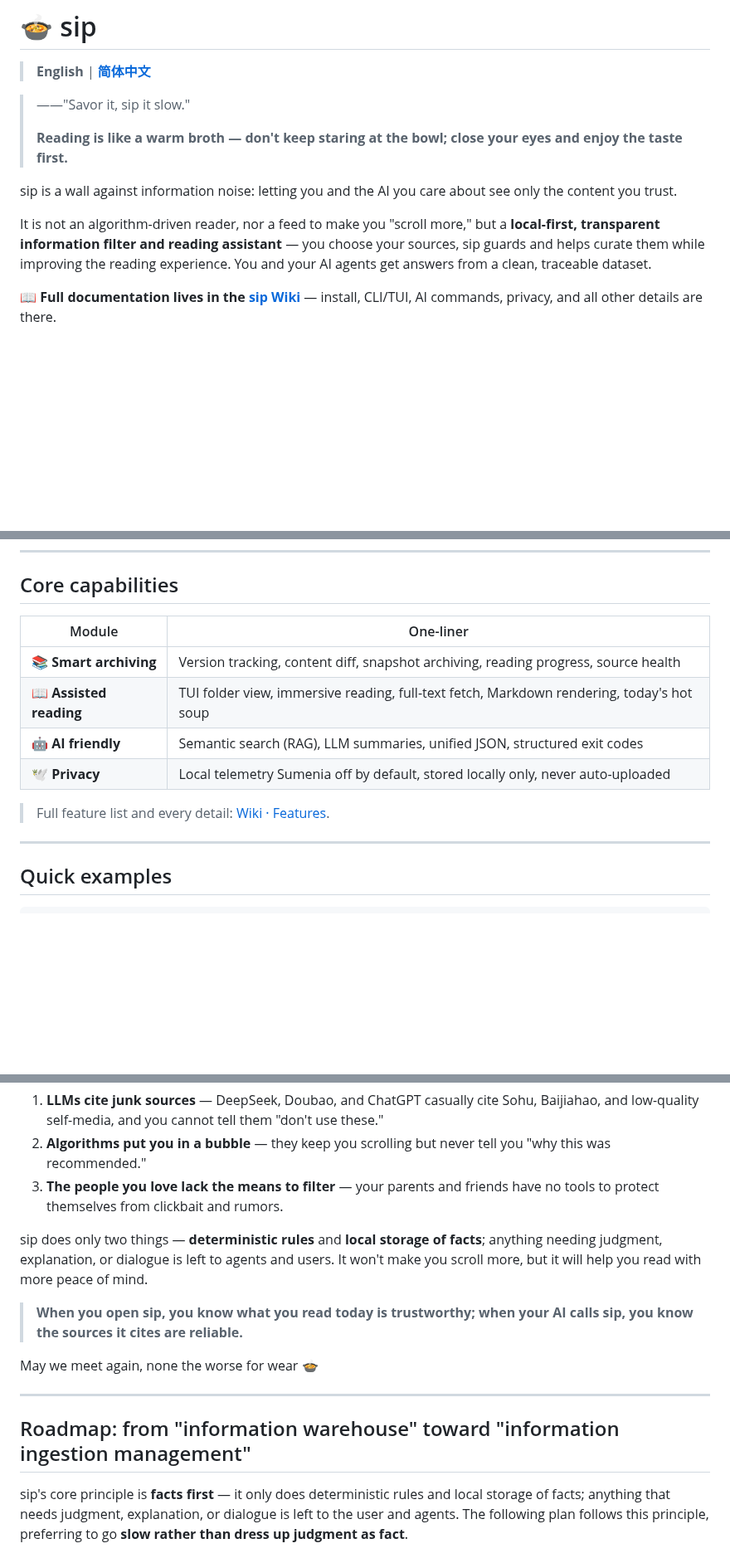
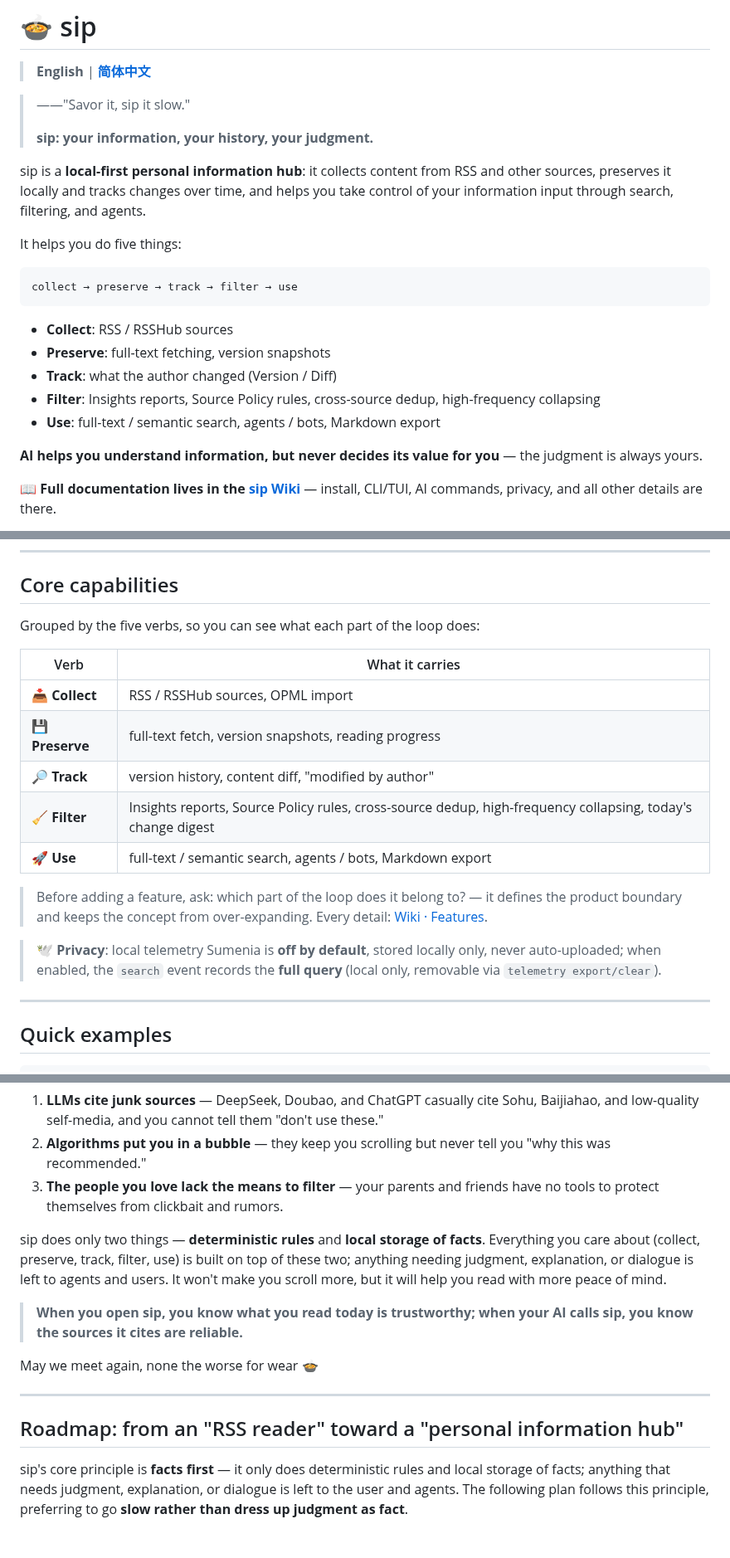
Before and after one commit to hahahotsoup/sip, a Markdown page: README.en.md, 3 parts joined by grey strips. Shown at 83% size. GitHub-like rendering; blank space fills up the shorter version.

Commit message:
docs: README 产品定位重写——个人信息库 + 五动词(收集/保存/追踪/筛选/使用) + 原则层(两件事)双层定位

````diff
--- a/README.en.md
+++ b/README.en.md
@@ -4,11 +4,23 @@
 
 > ——"Savor it, sip it slow."
 >
-> **Reading is like a warm broth — don't keep staring at the bowl; close your eyes and enjoy the taste first.**
+> **sip: your information, your history, your judgment.**
 
-sip is a wall against information noise: letting you and the AI you care about see only the content you trust.
+sip is a **local-first personal information hub**: it collects content from RSS and other sources, preserves it locally and tracks changes over time, and helps you take control of your information input through search, filtering, and agents.
 
-It is not an algorithm-driven reader, nor a feed to make you "scroll more," but a **local-first, transparent information filter and reading assistant** — you choose your sources, sip guards and helps curate them while improving the reading experience. You and your AI agents get answers from a clean, traceable dataset.
+It helps you do five things:
+
+```
+collect → preserve → track → filter → use
+```
+
+- **Collect**: RSS / RSSHub sources
+- **Preserve**: full-text fetching, version snapshots
+- **Track**: what the author changed (Version / Diff)
+- **Filter**: Insights reports, Source Policy rules, cross-source dedup, high-frequency collapsing
+- **Use**: full-text / semantic search, agents / bots, Markdown export
+
+**AI helps you understand information, but never decides its value for you** — the judgment is always yours.
 
 📖 **Full documentation lives in the [sip Wiki](https://sip.hotsouprealm.top/)** — install, CLI/TUI, AI commands, privacy, and all other details are there.
 
@@ -39,14 +51,19 @@ Building from source, `publish.ps1` cross-platform packaging, and more: see [Wik
 
 ## Core capabilities
 
-| Module | One-liner |
-|--------|-----------|
-| 📚 **Smart archiving** | Version tracking, content diff, snapshot archiving, reading progress, source health |
-| 📖 **Assisted reading** | TUI folder view, immersive reading, full-text fetch, Markdown rendering, today's hot soup |
-| 🤖 **AI friendly** | Semantic search (RAG), LLM summaries, unified JSON, structured exit codes |
-| 🕊️ **Privacy** | Local telemetry Sumenia off by default, stored locally only, never auto-uploaded |
+Grouped by the five verbs, so you can see what each part of the loop does:
 
-> Full feature list and every detail: [Wiki · Features](https://sip.hotsouprealm.top/en/features/).
+| Verb | What it carries |
+|------|----------------|
+| 📥 **Collect** | RSS / RSSHub sources, OPML import |
+| 💾 **Preserve** | full-text fetch, version snapshots, reading progress |
+| 🔎 **Track** | version history, content diff, "modified by author" |
+| 🧹 **Filter** | Insights reports, Source Policy rules, cross-source dedup, high-frequency collapsing, today's change digest |
+| 🚀 **Use** | full-text / semantic search, agents / bots, Markdown export |
+
+> Before adding a feature, ask: which part of the loop does it belong to? — it defines the product boundary and keeps the concept from over-expanding. Every detail: [Wiki · Features](https://sip.hotsouprealm.top/en/features/).
+
+> 🕊️ **Privacy**: local telemetry Sumenia is **off by default**, stored locally only, never auto-uploaded; when enabled, the `search` event records the **full query** (local only, removable via `telemetry export/clear`).
 
 ---
 
@@ -160,7 +177,7 @@ Today's information environment has three harsh truths:
 2. **Algorithms put you in a bubble** — they keep you scrolling but never tell you "why this was recommended."
 3. **The people you love lack the means to filter** — your parents and friends have no tools to protect themselves from clickbait and rumors.
 
-sip does only two things — **deterministic rules** and **local storage of facts**; anything needing judgment, explanation, or dialogue is left to agents and users. It won't make you scroll more, but it will help you read with more peace of mind.
+sip does only two things — **deterministic rules** and **local storage of facts**. Everything you care about (collect, preserve, track, filter, use) is built on top of these two; anything needing judgment, explanation, or dialogue is left to agents and users. It won't make you scroll more, but it will help you read with more peace of mind.
 
 > **When you open sip, you know what you read today is trustworthy; when your AI calls sip, you know the sources it cites are reliable.**
 
@@ -168,7 +185,7 @@ May we meet again, none the worse for wear 🍲
 
 ---
 
-## Roadmap: from "information warehouse" toward "information ingestion management"
+## Roadmap: from an "RSS reader" toward a "personal information hub"
 
 sip's core principle is **facts first** — it only does deterministic rules and local storage of facts; anything that needs judgment, explanation, or dialogue is left to the user and agents. The following plan follows this principle, preferring to go **slow rather than dress up judgment as fact**.
 
````
Also changed, not shown: other parts of README.en.md (+1 -1 lines), README.md (+30 -14 lines).
